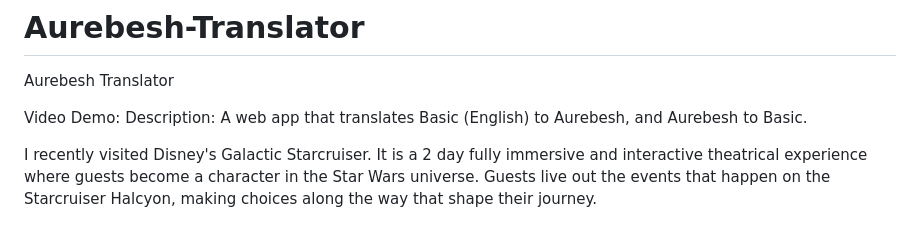
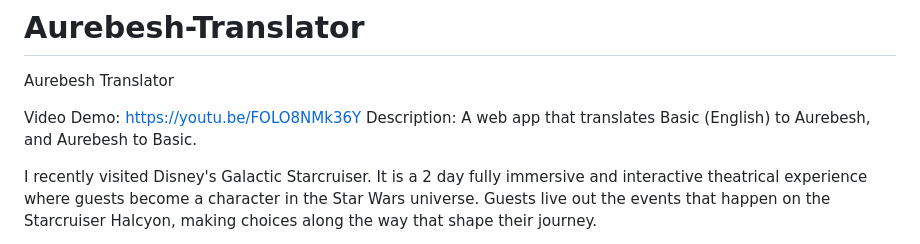
Before and after one commit to AbigailEBurns/Aurebesh-Translator, a Markdown page: README.md, the part around the change. Drawn GitHub-style.

Commit message:
video url added

```diff
--- a/README.md
+++ b/README.md
@@ -2,7 +2,7 @@
 
 Aurebesh Translator
 
-Video Demo:  <URL HERE>
+Video Demo:  https://youtu.be/FOLO8NMk36Y
 Description: A web app that translates Basic (English) to Aurebesh, and Aurebesh to Basic.
 
 I recently visited Disney's Galactic Starcruiser. It is a 2 day fully immersive and interactive theatrical experience where guests become a character in the Star Wars universe. Guests live out the events that happen on the Starcruiser Halcyon, making choices along the way that shape their journey.
```
